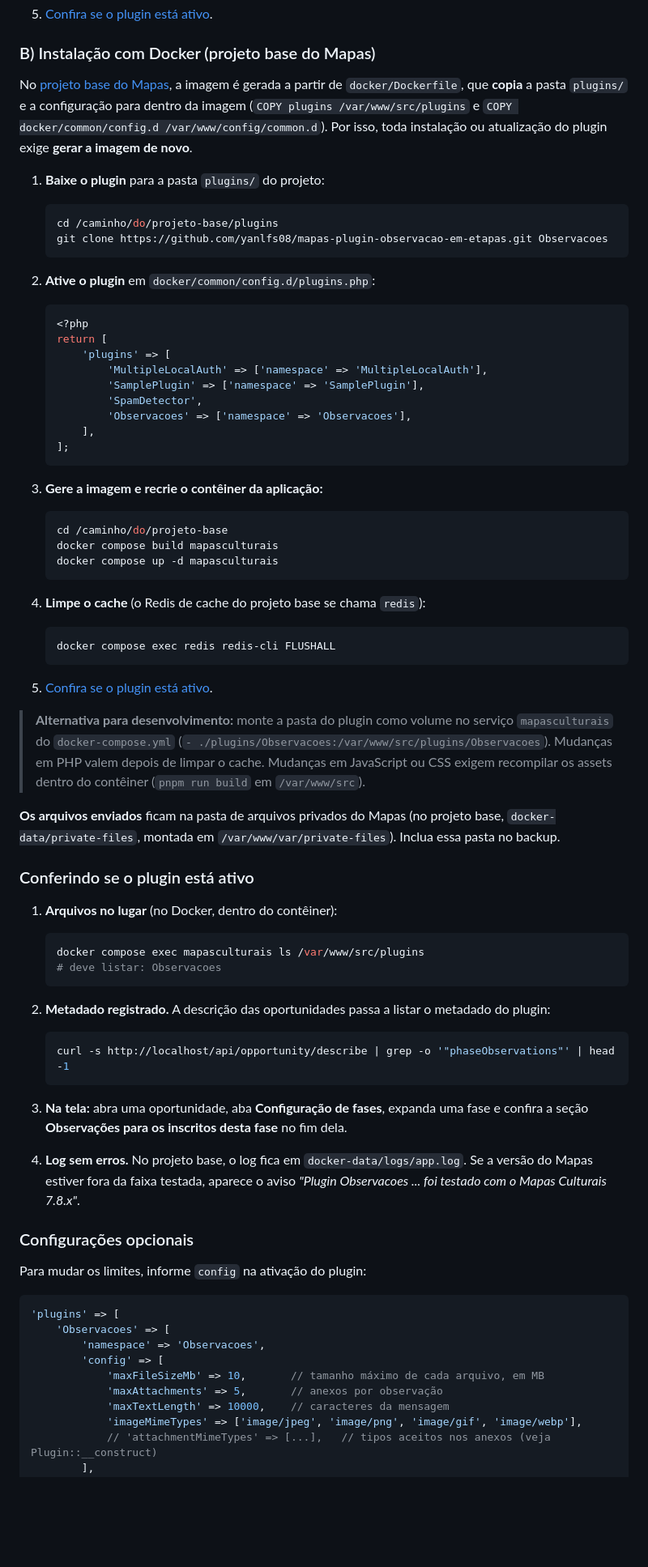
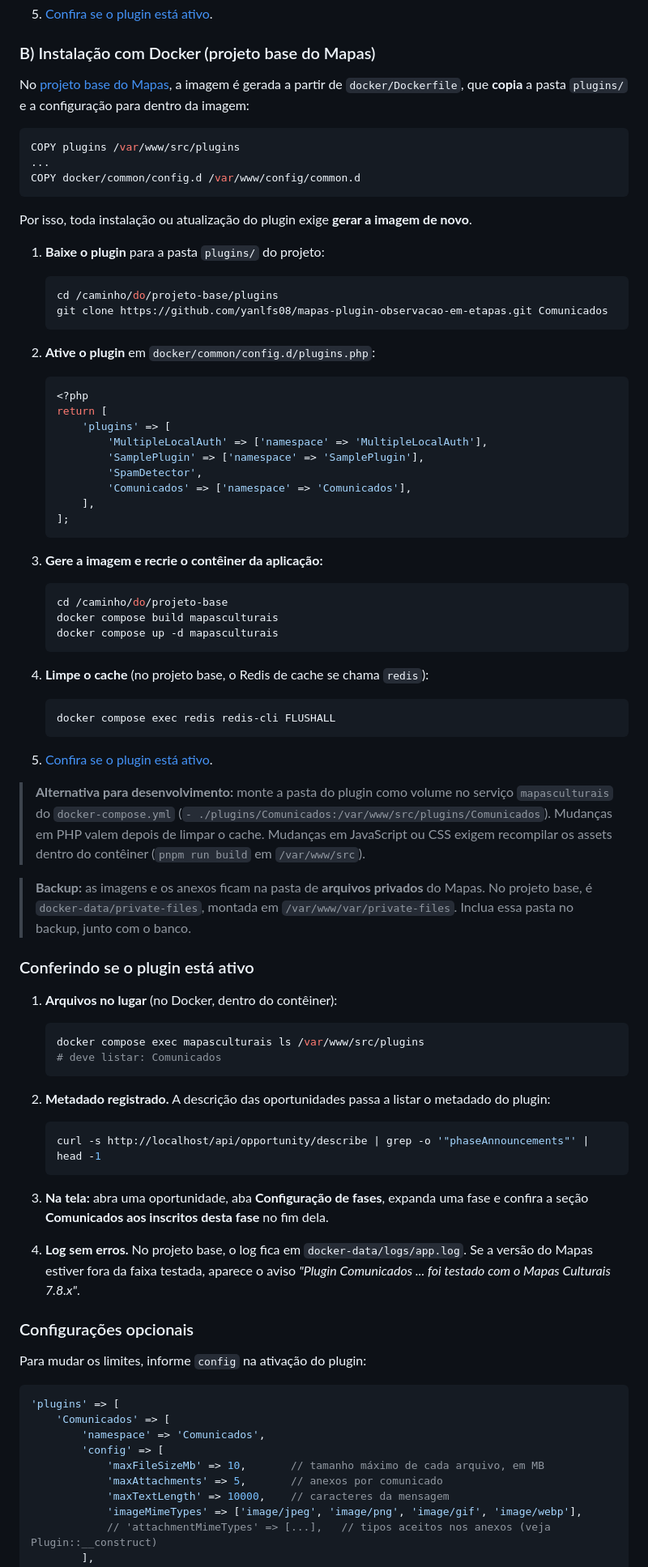
Before and after one commit to yanlfs08/mapas-plugin-comunicados-em-etapas, a Markdown page: README.md, the part around one of its changes. Shown at 81% size. Drawn GitHub-style; blank space fills up the shorter version.

````diff
--- a/README.md
+++ b/README.md
@@ -109,13 +122,21 @@ O plugin precisa ficar na pasta `src/plugins/Observacoes` do Mapas. O nome da pa
 
 ### B) Instalação com Docker (projeto base do Mapas)
 
-No [projeto base do Mapas](https://github.com/mapasculturais/mapasculturais-base-project), a imagem é gerada a partir de `docker/Dockerfile`, que **copia** a pasta `plugins/` e a configuração para dentro da imagem (`COPY plugins /var/www/src/plugins` e `COPY docker/common/config.d /var/www/config/common.d`). Por isso, toda instalação ou atualização do plugin exige **gerar a imagem de novo**.
+No [projeto base do Mapas](https://github.com/mapasculturais/mapasculturais-base-project), a imagem é gerada a partir de `docker/Dockerfile`, que **copia** a pasta `plugins/` e a configuração para dentro da imagem:
+
+```dockerfile
+COPY plugins /var/www/src/plugins
+...
+COPY docker/common/config.d /var/www/config/common.d
+```
+
+Por isso, toda instalação ou atualização do plugin exige **gerar a imagem de novo**.
 
 1. **Baixe o plugin** para a pasta `plugins/` do projeto:
 
    ```bash
    cd /caminho/do/projeto-base/plugins
-   git clone https://github.com/yanlfs08/mapas-plugin-observacao-em-etapas.git Observacoes
+   git clone https://github.com/yanlfs08/mapas-plugin-observacao-em-etapas.git Comunicados
    ```
 
 2. **Ative o plugin** em `docker/common/config.d/plugins.php`:
@@ -127,7 +148,7 @@ No [projeto base do Mapas](https://github.com/mapasculturais/mapasculturais-base
            'MultipleLocalAuth' => ['namespace' => 'MultipleLocalAuth'],
            'SamplePlugin' => ['namespace' => 'SamplePlugin'],
            'SpamDetector',
-           'Observacoes' => ['namespace' => 'Observacoes'],
+           'Comunicados' => ['namespace' => 'Comunicados'],
        ],
    ];
    ```
@@ -140,7 +161,7 @@ No [projeto base do Mapas](https://github.com/mapasculturais/mapasculturais-base
    docker compose up -d mapasculturais
    ```
 
-4. **Limpe o cache** (o Redis de cache do projeto base se chama `redis`):
+4. **Limpe o cache** (no projeto base, o Redis de cache se chama `redis`):
 
    ```bash
    docker compose exec redis redis-cli FLUSHALL
@@ -148,9 +169,9 @@ No [projeto base do Mapas](https://github.com/mapasculturais/mapasculturais-base
 
 5. [Confira se o plugin está ativo](#conferindo-se-o-plugin-está-ativo).
 
-> **Alternativa para desenvolvimento:** monte a pasta do plugin como volume no serviço `mapasculturais` do `docker-compose.yml` (`- ./plugins/Observacoes:/var/www/src/plugins/Observacoes`). Mudanças em PHP valem depois de limpar o cache. Mudanças em JavaScript ou CSS exigem recompilar os assets dentro do contêiner (`pnpm run build` em `/var/www/src`).
+> **Alternativa para desenvolvimento:** monte a pasta do plugin como volume no serviço `mapasculturais` do `docker-compose.yml` (`- ./plugins/Comunicados:/var/www/src/plugins/Comunicados`). Mudanças em PHP valem depois de limpar o cache. Mudanças em JavaScript ou CSS exigem recompilar os assets dentro do contêiner (`pnpm run build` em `/var/www/src`).
 
-**Os arquivos enviados** ficam na pasta de arquivos privados do Mapas (no projeto base, `docker-data/private-files`, montada em `/var/www/var/private-files`). Inclua essa pasta no backup.
+> **Backup:** as imagens e os anexos ficam na pasta de **arquivos privados** do Mapas. No projeto base, é `docker-data/private-files`, montada em `/var/www/var/private-files`. Inclua essa pasta no backup, junto com o banco.
 
 ### Conferindo se o plugin está ativo
 
@@ -158,18 +179,18 @@ No [projeto base do Mapas](https://github.com/mapasculturais/mapasculturais-base
 
    ```bash
    docker compose exec mapasculturais ls /var/www/src/plugins
-   # deve listar: Observacoes
+   # deve listar: Comunicados
    ```
 
 2. **Metadado registrado.** A descrição das oportunidades passa a listar o metadado do plugin:
 
    ```bash
-   curl -s http://localhost/api/opportunity/describe | grep -o '"phaseObservations"' | head -1
+   curl -s http://localhost/api/opportunity/describe | grep -o '"phaseAnnouncements"' | head -1
    ```
 
-3. **Na tela:** abra uma oportunidade, aba **Configuração de fases**, expanda uma fase e confira a seção **Observações para os inscritos desta fase** no fim dela.
+3. **Na tela:** abra uma oportunidade, aba **Configuração de fases**, expanda uma fase e confira a seção **Comunicados aos inscritos desta fase** no fim dela.
 
-4. **Log sem erros.** No projeto base, o log fica em `docker-data/logs/app.log`. Se a versão do Mapas estiver fora da faixa testada, aparece o aviso *"Plugin Observacoes ... foi testado com o Mapas Culturais 7.8.x"*.
+4. **Log sem erros.** No projeto base, o log fica em `docker-data/logs/app.log`. Se a versão do Mapas estiver fora da faixa testada, aparece o aviso *"Plugin Comunicados ... foi testado com o Mapas Culturais 7.8.x"*.
 
 ### Configurações opcionais
 
@@ -177,11 +198,11 @@ Para mudar os limites, informe `config` na ativação do plugin:
 
 ```php
 'plugins' => [
-    'Observacoes' => [
-        'namespace' => 'Observacoes',
+    'Comunicados' => [
+        'namespace' => 'Comunicados',
         'config' => [
             'maxFileSizeMb' => 10,       // tamanho máximo de cada arquivo, em MB
-            'maxAttachments' => 5,       // anexos por observação
+            'maxAttachments' => 5,       // anexos por comunicado
             'maxTextLength' => 10000,    // caracteres da mensagem
             'imageMimeTypes' => ['image/jpeg', 'image/png', 'image/gif', 'image/webp'],
             // 'attachmentMimeTypes' => [...],   // tipos aceitos nos anexos (veja Plugin::__construct)
````
Also changed, not shown: other parts of README.md (+111 -80 lines), CHANGELOG.md (+28 -4 lines), CLAUDE.md (+17 -16 lines), docs/capturas/candidato-linha-do-tempo.png, docs/capturas/gestor-comunicado-publicado.png (added), docs/capturas/gestor-formulario.png, docs/capturas/gestor-observacao-publicada.png (deleted), 14 other files.
